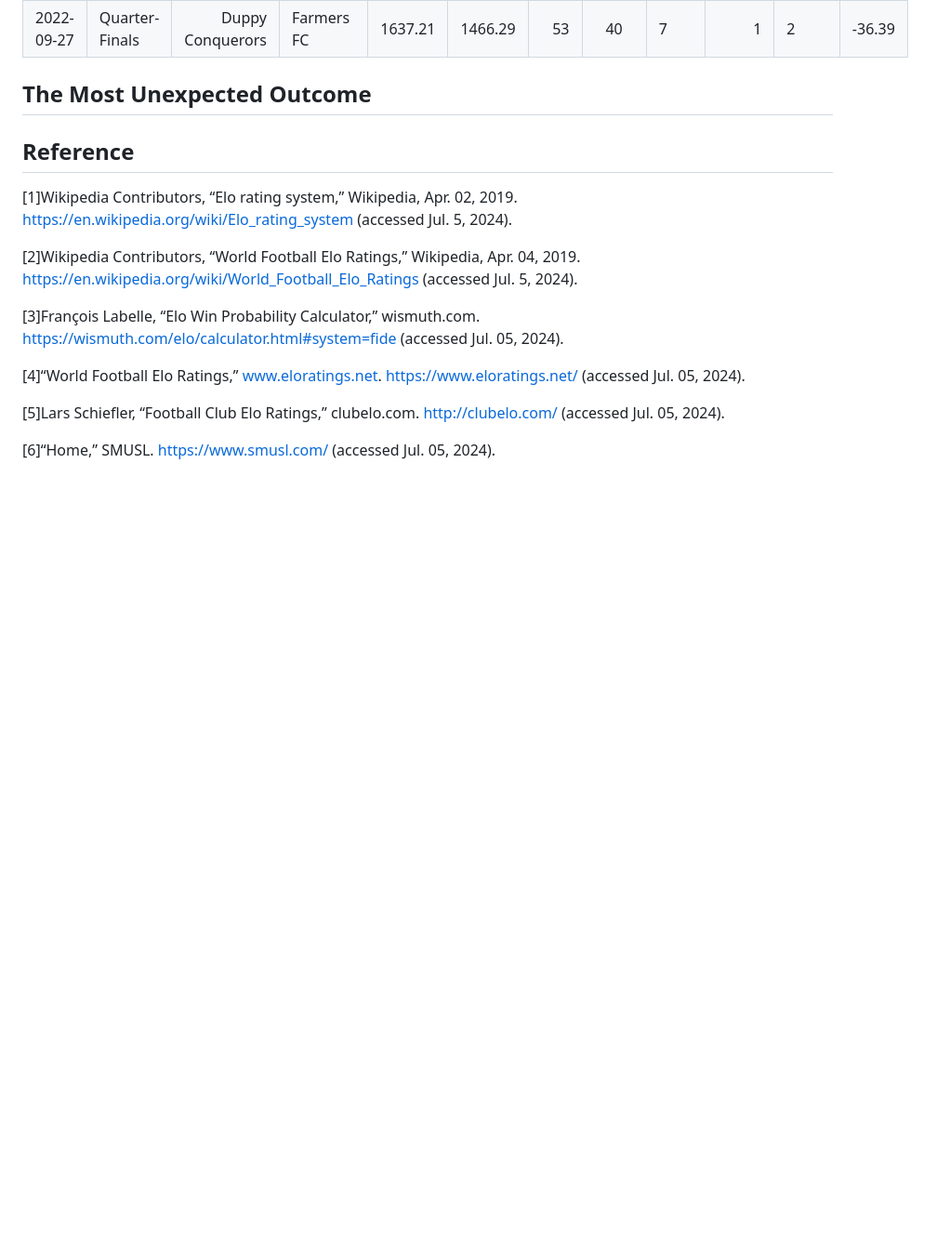
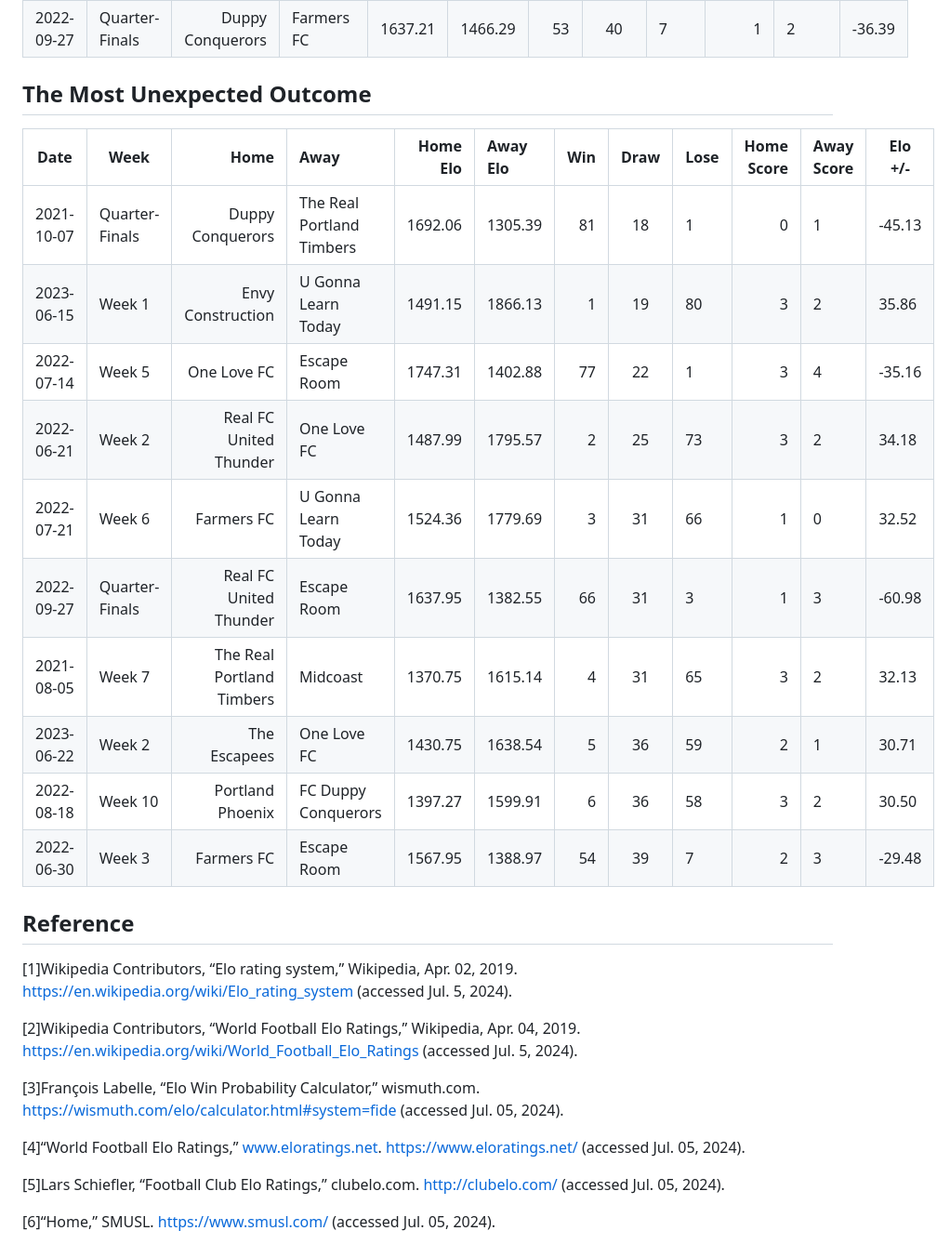
Before and after one commit to rodroadl/smusl-stats, a Markdown page: README.md, the part around the change printed below. Shown: that part at 93% size. Rendered like a GitHub page; blank space fills up the shorter version.

Commit message:
add 'Most Unexpected Outcome'

```diff
--- a/README.md
+++ b/README.md
@@ -57,6 +57,18 @@ The statistics for the teams playing in Southern Maine United Soccer League (SMU
 | 2022-09-27 | Quarter-Finals | Duppy Conquerors | Farmers FC | 1637.21 | 1466.29 | 53 | 40 | 7 | 1 | 2 |-36.39|
 
 ## The Most Unexpected Outcome
+| Date	| Week	| Home	| Away	| Home Elo | Away Elo | Win	| Draw | Lose | Home Score | Away Score | Elo +/- |
+| ---- | ---- | ----: | :---- | --------: | :-------- | ---: | :----: | :---- | ----------: | :---------- | ------- |
+| 2021-10-07 | Quarter-Finals | Duppy Conquerors | The Real Portland Timbers | 1692.06 | 1305.39 | 81 | 18 | 1 | 0 | 1 | -45.13 |
+| 2023-06-15 | Week 1 | Envy Construction | U Gonna Learn Today | 1491.15 | 1866.13 | 1 | 19 | 80 |	3 |	2 | 35.86 |
+| 2022-07-14 | Week 5 | One Love FC | Escape Room | 1747.31 | 1402.88 | 77 | 22 | 1 | 3 | 4 | -35.16 |
+| 2022-06-21 | Week 2 | Real FC United Thunder | One Love FC | 1487.99 | 1795.57 | 2 | 25 | 73 | 3 | 2 | 34.18 |
+| 2022-07-21 | Week 6 | Farmers FC | U Gonna Learn Today | 1524.36 | 1779.69 | 3 | 31 | 66 | 1 | 0 | 32.52|
+| 2022-09-27 | Quarter-Finals | Real FC United Thunder | Escape Room | 1637.95 | 1382.55 | 66 | 31 | 3 | 1 | 3 | -60.98 |
+| 2021-08-05 | Week 7 | The Real Portland Timbers | Midcoast | 1370.75 | 1615.14 | 4 | 31 | 65 | 3 | 2 | 32.13 |
+| 2023-06-22 | Week 2 | The Escapees | One Love FC | 1430.75 | 1638.54 | 5 | 36 | 59 | 2 |	1 | 30.71 |
+| 2022-08-18 | Week 10 | Portland Phoenix | FC Duppy Conquerors | 1397.27 | 1599.91 | 6 | 36 | 58 |	3 |	2 |	30.50 |
+| 2022-06-30 | Week 3 | Farmers FC | Escape Room | 1567.95 | 1388.97 | 54 | 39 | 7 | 2 | 3 | -29.48 |
 
 ## Reference
 [1]Wikipedia Contributors, “Elo rating system,” Wikipedia, Apr. 02, 2019. https://en.wikipedia.org/wiki/Elo_rating_system (accessed Jul. 5, 2024).
```
Also changed, not shown: other parts of README.md (+1 -1 lines).
